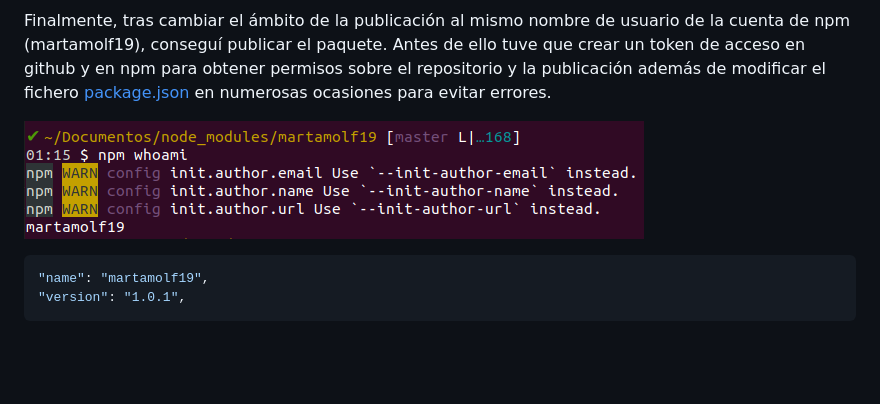
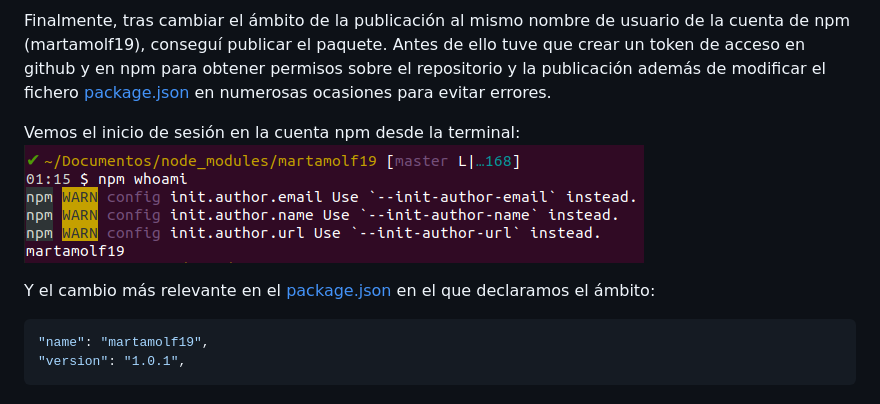
Before and after one commit to ULL-ESIT-PL-2223/espree-logging-marta-molina-fernandez-alu0101603360, a Markdown page: README.md, the part around the change. Drawn GitHub-style; blank space fills up the shorter version.

````diff
--- a/README.md
+++ b/README.md
@@ -188,8 +188,10 @@ Publicar el paquete ha sido una tarea compleja pues se han dado gran cantidad de
 
 Finalmente, tras cambiar el ámbito de la publicación al mismo nombre de usuario de la cuenta de npm  (martamolf19), conseguí publicar el paquete. Antes de ello tuve que crear un token de acceso en github y en npm para obtener permisos sobre el repositorio y la publicación además de modificar el fichero [package.json](package.json) en numerosas ocasiones para evitar errores.
 
+Vemos el inicio de sesión en la cuenta npm desde la terminal:
 ![npm](/docs/img/login.png)
 
+Y el cambio más relevante en el [package.json](./package.json) en el que declaramos el ámbito:
 ```json
 "name": "martamolf19",
 "version": "1.0.1",
````
